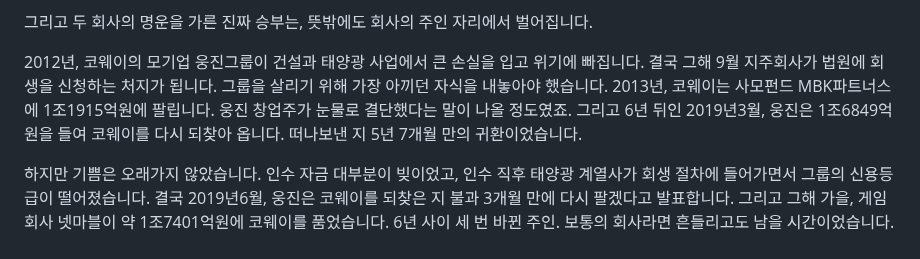
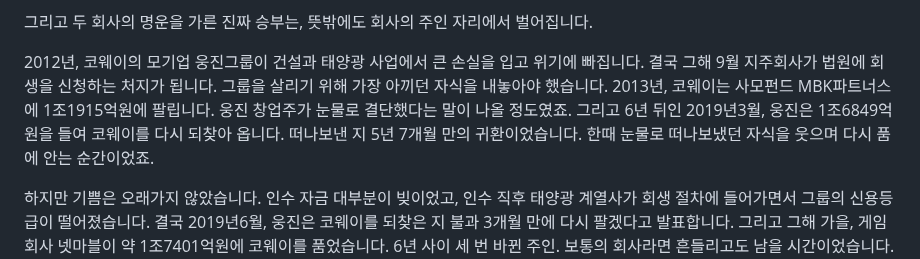
Before and after one commit to todaychs-create/-, a Markdown page: scripts/coway-chungho-water-purifier-war-script.md, the part around the change. GitHub-like rendering.

```diff
--- a/scripts/coway-chungho-water-purifier-war-script.md
+++ b/scripts/coway-chungho-water-purifier-war-script.md
@@ -22,7 +22,7 @@
 
 그리고 두 회사의 명운을 가른 진짜 승부는, 뜻밖에도 회사의 주인 자리에서 벌어집니다.
 
-2012년, 코웨이의 모기업 웅진그룹이 건설과 태양광 사업에서 큰 손실을 입고 위기에 빠집니다. 결국 그해 9월 지주회사가 법원에 회생을 신청하는 처지가 됩니다. 그룹을 살리기 위해 가장 아끼던 자식을 내놓아야 했습니다. 2013년, 코웨이는 사모펀드 MBK파트너스에 1조1915억원에 팔립니다. 웅진 창업주가 눈물로 결단했다는 말이 나올 정도였죠. 그리고 6년 뒤인 2019년3월, 웅진은 1조6849억원을 들여 코웨이를 다시 되찾아 옵니다. 떠나보낸 지 5년 7개월 만의 귀환이었습니다.
+2012년, 코웨이의 모기업 웅진그룹이 건설과 태양광 사업에서 큰 손실을 입고 위기에 빠집니다. 결국 그해 9월 지주회사가 법원에 회생을 신청하는 처지가 됩니다. 그룹을 살리기 위해 가장 아끼던 자식을 내놓아야 했습니다. 2013년, 코웨이는 사모펀드 MBK파트너스에 1조1915억원에 팔립니다. 웅진 창업주가 눈물로 결단했다는 말이 나올 정도였죠. 그리고 6년 뒤인 2019년3월, 웅진은 1조6849억원을 들여 코웨이를 다시 되찾아 옵니다. 떠나보낸 지 5년 7개월 만의 귀환이었습니다. 한때 눈물로 떠나보냈던 자식을 웃으며 다시 품에 안는 순간이었죠.
 
 하지만 기쁨은 오래가지 않았습니다. 인수 자금 대부분이 빚이었고, 인수 직후 태양광 계열사가 회생 절차에 들어가면서 그룹의 신용등급이 떨어졌습니다. 결국 2019년6월, 웅진은 코웨이를 되찾은 지 불과 3개월 만에 다시 팔겠다고 발표합니다. 그리고 그해 가을, 게임 회사 넷마블이 약 1조7401억원에 코웨이를 품었습니다. 6년 사이 세 번 바뀐 주인. 보통의 회사라면 흔들리고도 남을 시간이었습니다. 매각전에는 SK네트웍스와 해외 사모펀드들, 중국 가전 회사 하이얼까지 이름을 올렸습니다. 최종 승자가 게임 회사라는 사실에 시장은 고개를 갸웃했지만, 이유는 분명했습니다. 신작의 흥행에 따라 실적이 들쭉날쭉한 게임 회사에게, 매달 꼬박꼬박 들어오는 렌털료는 무엇보다 탐나는 월세였던 겁니다.
 
```
Also changed, not shown: scripts/coway-chungho-water-purifier-war-script-tts.md (+1 -1 lines).
